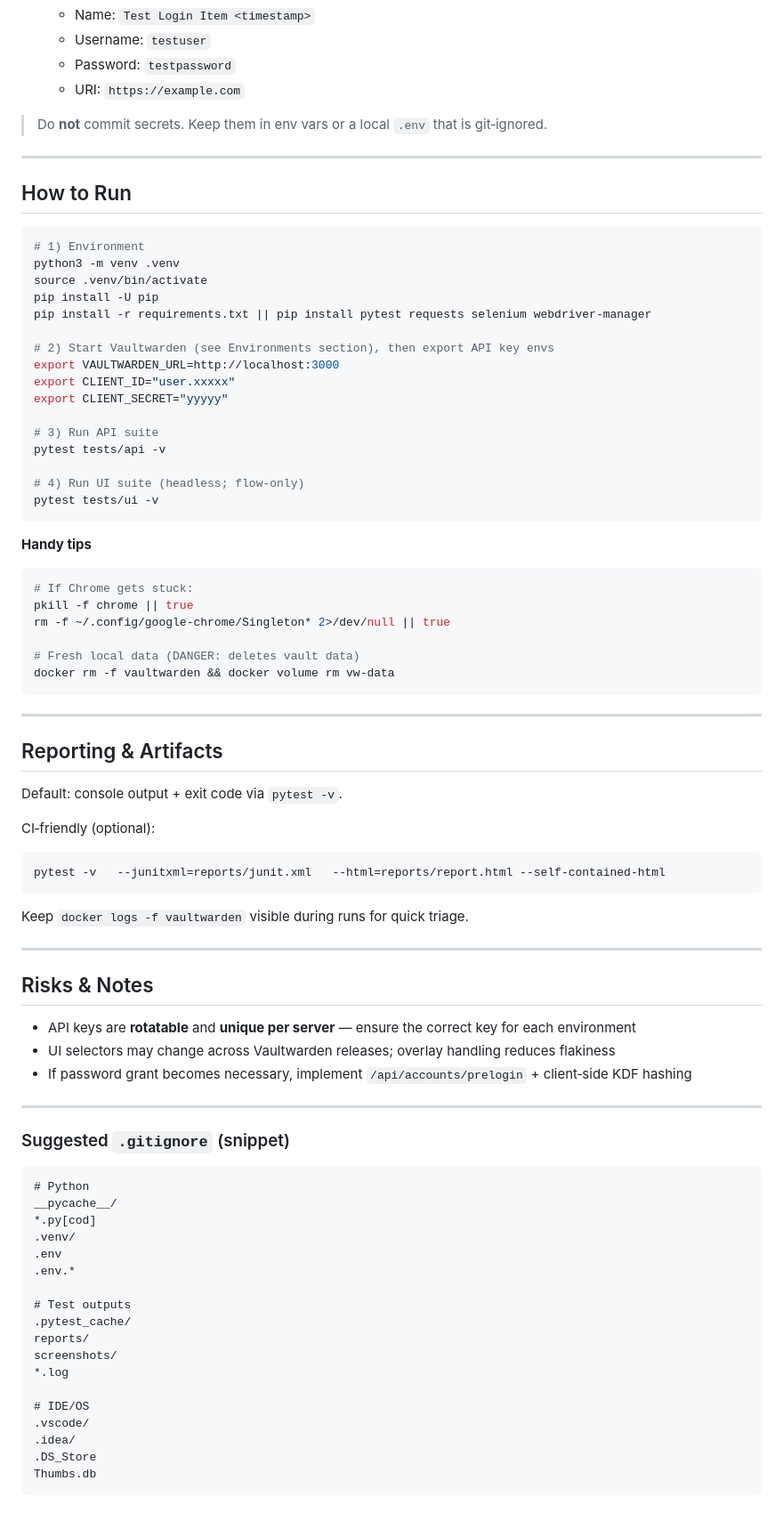
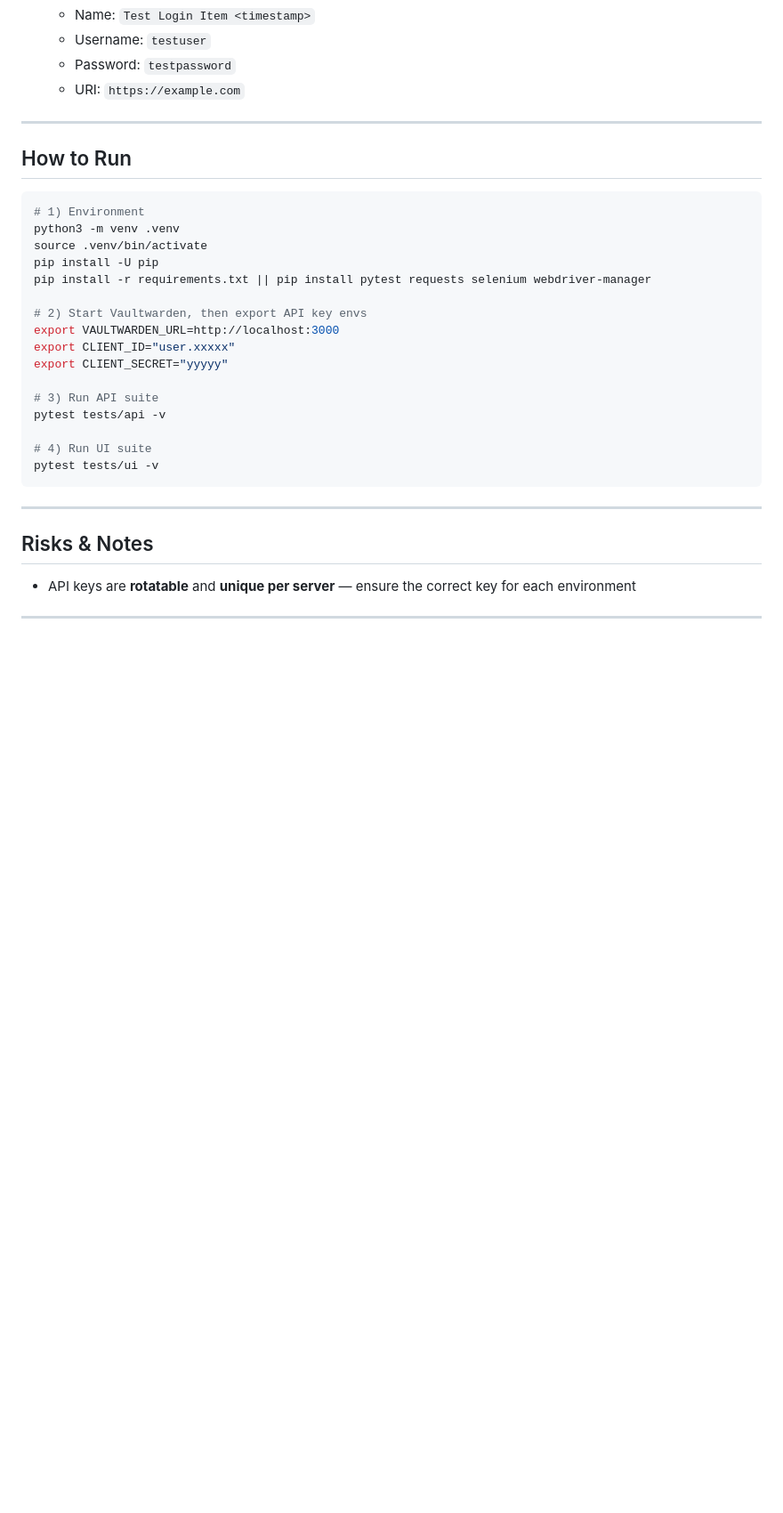
Before and after one commit to Hadi-Serhan/MidTermProjectTesting, a Markdown page: README.md, the part around one of its changes. Shown at 89% size. Drawn GitHub-style; blank space fills up the shorter version.

````diff
--- a/README.md
+++ b/README.md
@@ -119,7 +108,6 @@ docker run -d --name vaultwarden   -p 3000:80   -v vw-data:/data   -e SIGNUPS_AL
   - Password: `testpassword`
   - URI: `https://example.com`
 
-> Do **not** commit secrets. Keep them in env vars or a local `.env` that is git‑ignored.
 
 ---
 
@@ -132,7 +120,7 @@ source .venv/bin/activate
 pip install -U pip
 pip install -r requirements.txt || pip install pytest requests selenium webdriver-manager
 
-# 2) Start Vaultwarden (see Environments section), then export API key envs
+# 2) Start Vaultwarden, then export API key envs
 export VAULTWARDEN_URL=http://localhost:3000
 export CLIENT_ID="user.xxxxx"
 export CLIENT_SECRET="yyyyy"
@@ -140,62 +128,15 @@ export CLIENT_SECRET="yyyyy"
 # 3) Run API suite
 pytest tests/api -v
 
-# 4) Run UI suite (headless; flow-only)
+# 4) Run UI suite
 pytest tests/ui -v
 ```
 
-**Handy tips**
-```bash
-# If Chrome gets stuck:
-pkill -f chrome || true
-rm -f ~/.config/google-chrome/Singleton* 2>/dev/null || true
-
-# Fresh local data (DANGER: deletes vault data)
-docker rm -f vaultwarden && docker volume rm vw-data
-```
-
----
-
-## Reporting & Artifacts
-
-Default: console output + exit code via `pytest -v`.
-
-CI‑friendly (optional):
-```bash
-pytest -v   --junitxml=reports/junit.xml   --html=reports/report.html --self-contained-html
-```
-Keep `docker logs -f vaultwarden` visible during runs for quick triage.
 
 ---
 
 ## Risks & Notes
 
 - API keys are **rotatable** and **unique per server** — ensure the correct key for each environment
-- UI selectors may change across Vaultwarden releases; overlay handling reduces flakiness
-- If password grant becomes necessary, implement `/api/accounts/prelogin` + client‑side KDF hashing
 
 ---
-
-### Suggested `.gitignore` (snippet)
-
-```gitignore
-# Python
-__pycache__/
-*.py[cod]
-.venv/
-.env
-.env.*
-
-# Test outputs
-.pytest_cache/
-reports/
-screenshots/
-*.log
-
-# IDE/OS
-.vscode/
-.idea/
-.DS_Store
-Thumbs.db
-```
-
````
Also changed, not shown: other parts of README.md (+7 -30 lines).
